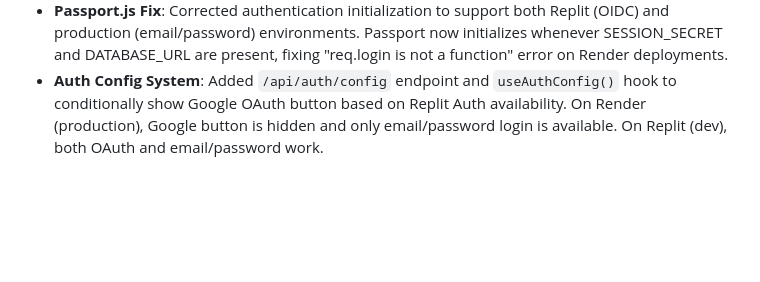
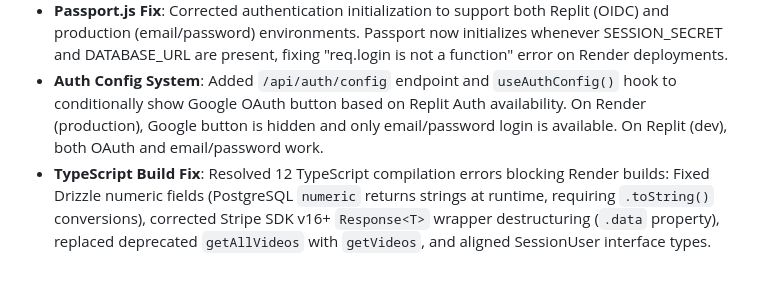
Before and after one commit to freemindvision454-stack/freemindvision-app, a Markdown page: replit.md, the part around the change. Drawn GitHub-style; blank space fills up the shorter version.

Commit message:
Improve user authentication and fix build issues for deployment
Fixes authentication initialization for multiple environments, improves date picker UX, and resolves TypeScript compilation errors for Render deployments.

Replit-Commit-Author: Agent
Replit-Commit-Session-Id: 64e80305-8506-4419-aa6d-75c56be6754d
Replit-Commit-Checkpoint-Type: intermediate_checkpoint
Replit-Commit-Event-Id: 614ec5d5-aaf0-47b2-96dd-ca92c1ca4490
Replit-Commit-Screenshot-Url: https://storage.googleapis.com/screenshot-production-us-central1/82a98987-3f6e-4332-be9a-4f0940bd75fa/64e80305-8506-4419-aa6d-75c56be6754d/uXoPOML

```diff
--- a/replit.md
+++ b/replit.md
@@ -91,3 +91,4 @@ Comprehensive APIs cover:
 - **UX Improvement - Date Picker**: Replaced text-based date input with Google-style 3-dropdown selector (Day/Month/Year) for better mobile UX. Includes client-side validation for invalid dates (e.g., 31 February) with error messages, and enforces minimum age of 13 years.
 - **Passport.js Fix**: Corrected authentication initialization to support both Replit (OIDC) and production (email/password) environments. Passport now initializes whenever SESSION_SECRET and DATABASE_URL are present, fixing "req.login is not a function" error on Render deployments.
 - **Auth Config System**: Added `/api/auth/config` endpoint and `useAuthConfig()` hook to conditionally show Google OAuth button based on Replit Auth availability. On Render (production), Google button is hidden and only email/password login is available. On Replit (dev), both OAuth and email/password work.
+- **TypeScript Build Fix**: Resolved 12 TypeScript compilation errors blocking Render builds: Fixed Drizzle numeric fields (PostgreSQL `numeric` returns strings at runtime, requiring `.toString()` conversions), corrected Stripe SDK v16+ `Response<T>` wrapper destructuring (`.data` property), replaced deprecated `getAllVideos` with `getVideos`, and aligned SessionUser interface types.
```
